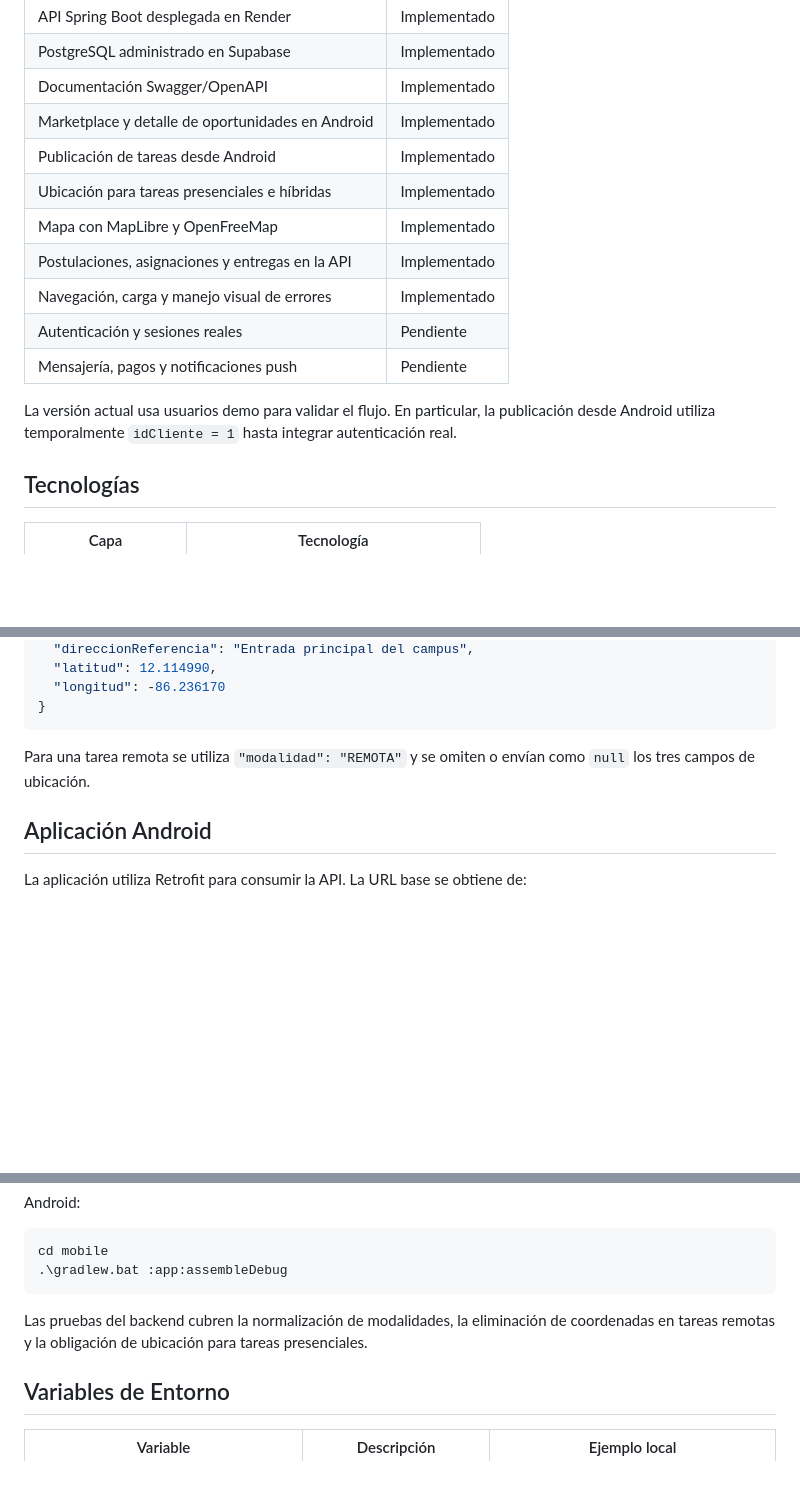
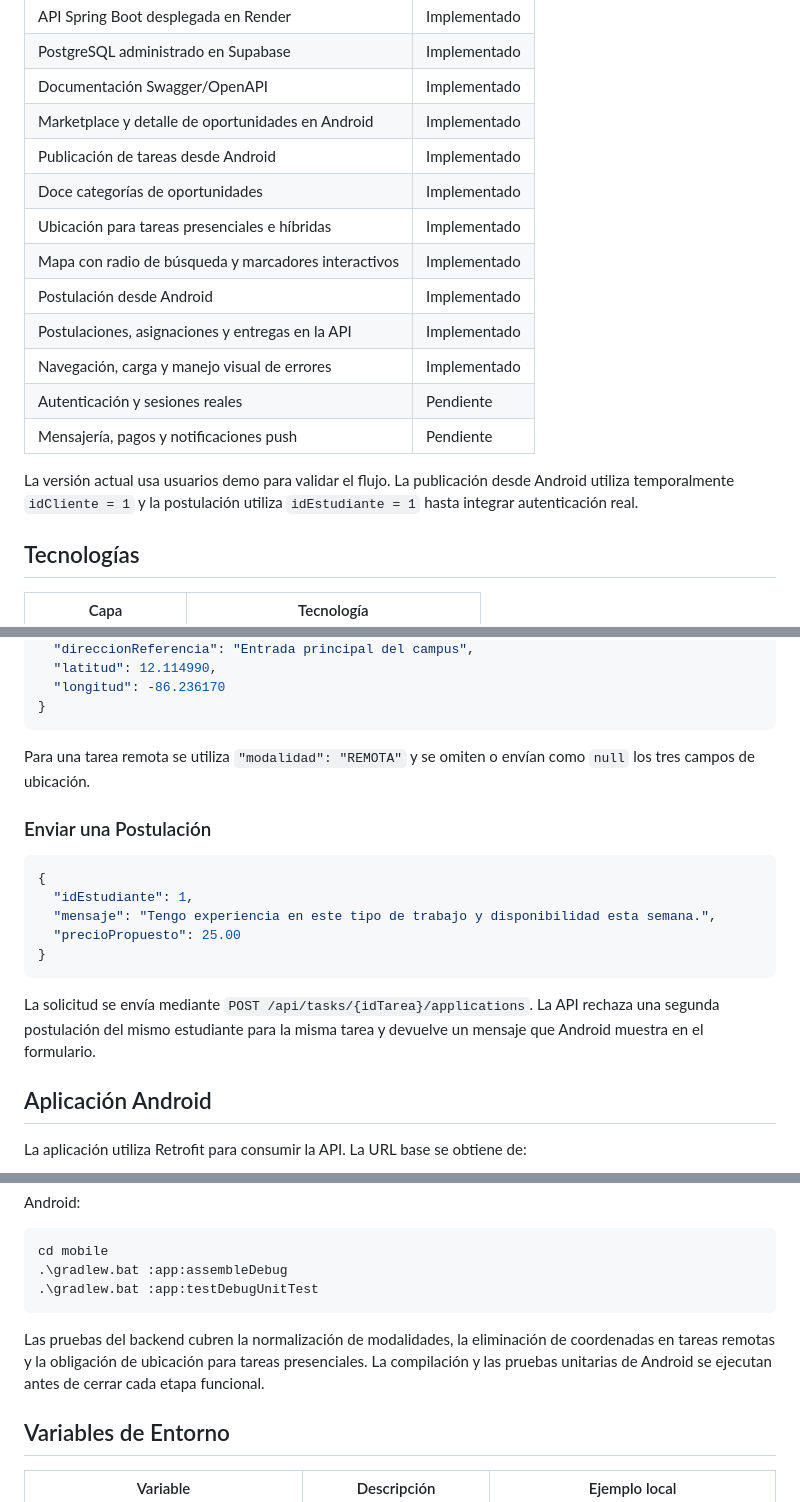
Before and after one commit to Renesls/T4k4sh, a Markdown page: README.md, 3 parts joined by grey strips. Drawn GitHub-style; blank space fills up the shorter version.

````diff
--- a/README.md
+++ b/README.md
@@ -36,14 +36,16 @@ T4KASH centraliza estas interacciones en un flujo trazable y enfocado en oportun
 | Documentación Swagger/OpenAPI | Implementado |
 | Marketplace y detalle de oportunidades en Android | Implementado |
 | Publicación de tareas desde Android | Implementado |
+| Doce categorías de oportunidades | Implementado |
 | Ubicación para tareas presenciales e híbridas | Implementado |
-| Mapa con MapLibre y OpenFreeMap | Implementado |
+| Mapa con radio de búsqueda y marcadores interactivos | Implementado |
+| Postulación desde Android | Implementado |
 | Postulaciones, asignaciones y entregas en la API | Implementado |
 | Navegación, carga y manejo visual de errores | Implementado |
 | Autenticación y sesiones reales | Pendiente |
 | Mensajería, pagos y notificaciones push | Pendiente |
 
-La versión actual usa usuarios demo para validar el flujo. En particular, la publicación desde Android utiliza temporalmente `idCliente = 1` hasta integrar autenticación real.
+La versión actual usa usuarios demo para validar el flujo. La publicación desde Android utiliza temporalmente `idCliente = 1` y la postulación utiliza `idEstudiante = 1` hasta integrar autenticación real.
 
 ## Tecnologías
 
@@ -221,6 +236,18 @@ Los endpoints de autenticación todavía no están implementados. El cliente y e
 
 Para una tarea remota se utiliza `"modalidad": "REMOTA"` y se omiten o envían como `null` los tres campos de ubicación.
 
+### Enviar una Postulación
+
+```json
+{
+  "idEstudiante": 1,
+  "mensaje": "Tengo experiencia en este tipo de trabajo y disponibilidad esta semana.",
+  "precioPropuesto": 25.00
+}
+```
+
+La solicitud se envía mediante `POST /api/tasks/{idTarea}/applications`. La API rechaza una segunda postulación del mismo estudiante para la misma tarea y devuelve un mensaje que Android muestra en el formulario.
+
 ## Aplicación Android
 
 La aplicación utiliza Retrofit para consumir la API. La URL base se obtiene de:
@@ -303,9 +352,10 @@ Android:
 ```powershell
 cd mobile
 .\gradlew.bat :app:assembleDebug
+.\gradlew.bat :app:testDebugUnitTest
 ```
 
-Las pruebas del backend cubren la normalización de modalidades, la eliminación de coordenadas en tareas remotas y la obligación de ubicación para tareas presenciales.
+Las pruebas del backend cubren la normalización de modalidades, la eliminación de coordenadas en tareas remotas y la obligación de ubicación para tareas presenciales. La compilación y las pruebas unitarias de Android se ejecutan antes de cerrar cada etapa funcional.
 
 ## Variables de Entorno
 
````
Also changed, not shown: other parts of README.md (+38 -3 lines).
